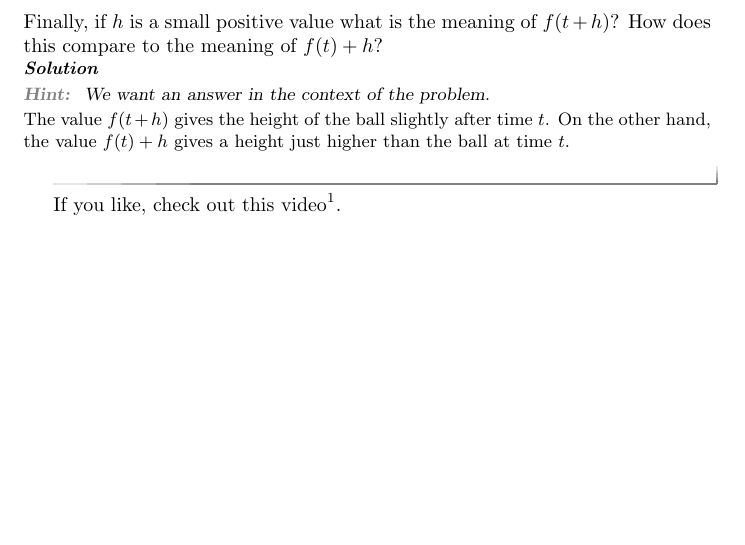
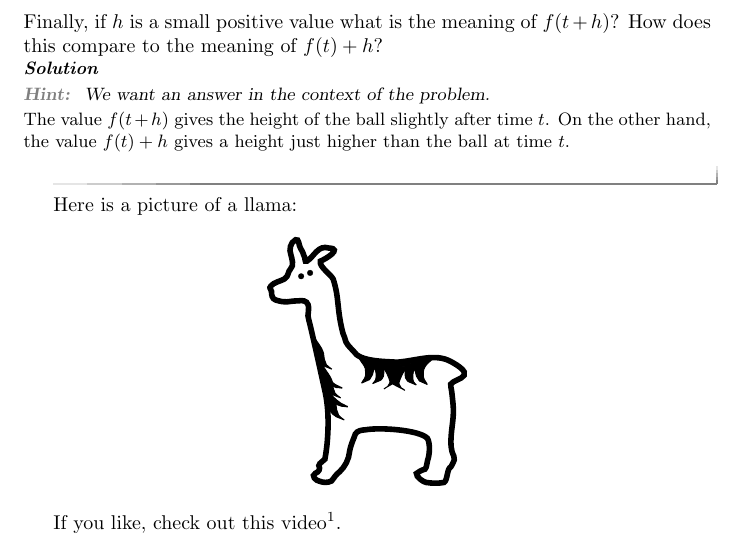
Before and after one commit to XimeraProject/ximeraLatex, a LaTeX problem sheet (exampleActivity2/exampleActivity2.tex, which reads exampleActivity2/exampleActivity2Source.tex): part of the page, cut so that both start at the same text. Compiled offline with pdfLaTeX.

Commit message:
added an include graphics... this is strange, I didn't think it would work

```diff
--- a/exampleActivity2/exampleActivity2.tex
+++ b/exampleActivity2/exampleActivity2.tex
@@ -1,4 +1,4 @@
-\documentclass{ximera}
+\documentclass[nonumbers]{ximera}
 %handout
 %nohints
 %newpage
--- a/exampleActivity2/exampleActivity2Source.tex
+++ b/exampleActivity2/exampleActivity2Source.tex
@@ -38,4 +38,11 @@ We want an answer in the context of the problem.
 \end{solution}
 \end{question}
 
+Here is a picture of a llama:
+\begin{image}
+\includegraphics{llama.pdf}
+\end{image}
+
+
+
 If you like, check out this video\youtube{http://www.youtube.com/watch?v=0aQpLSu2fMs}.
```
Also changed, not shown: exampleActivity2/llama.pdf (added), exampleActivity2/llama.svg (added).
